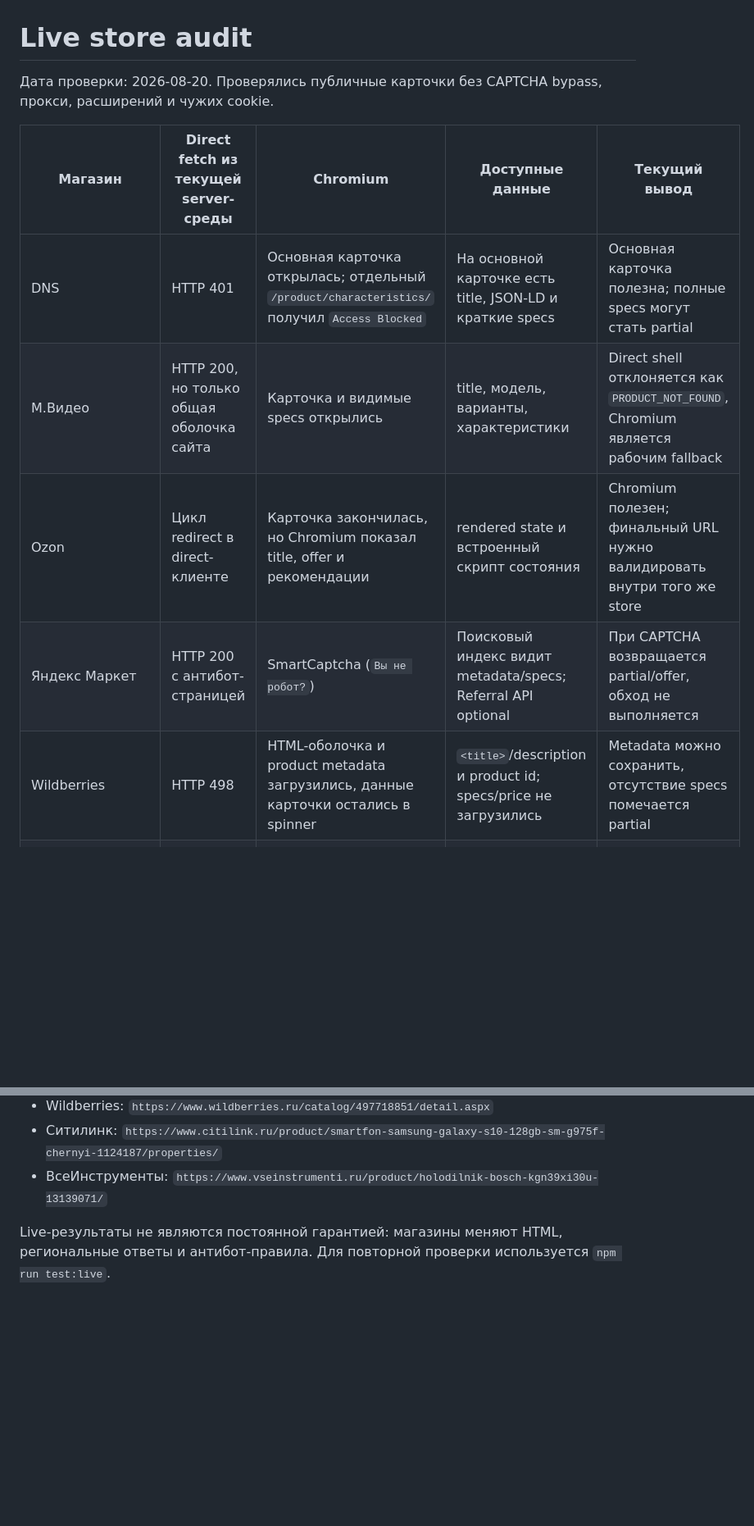
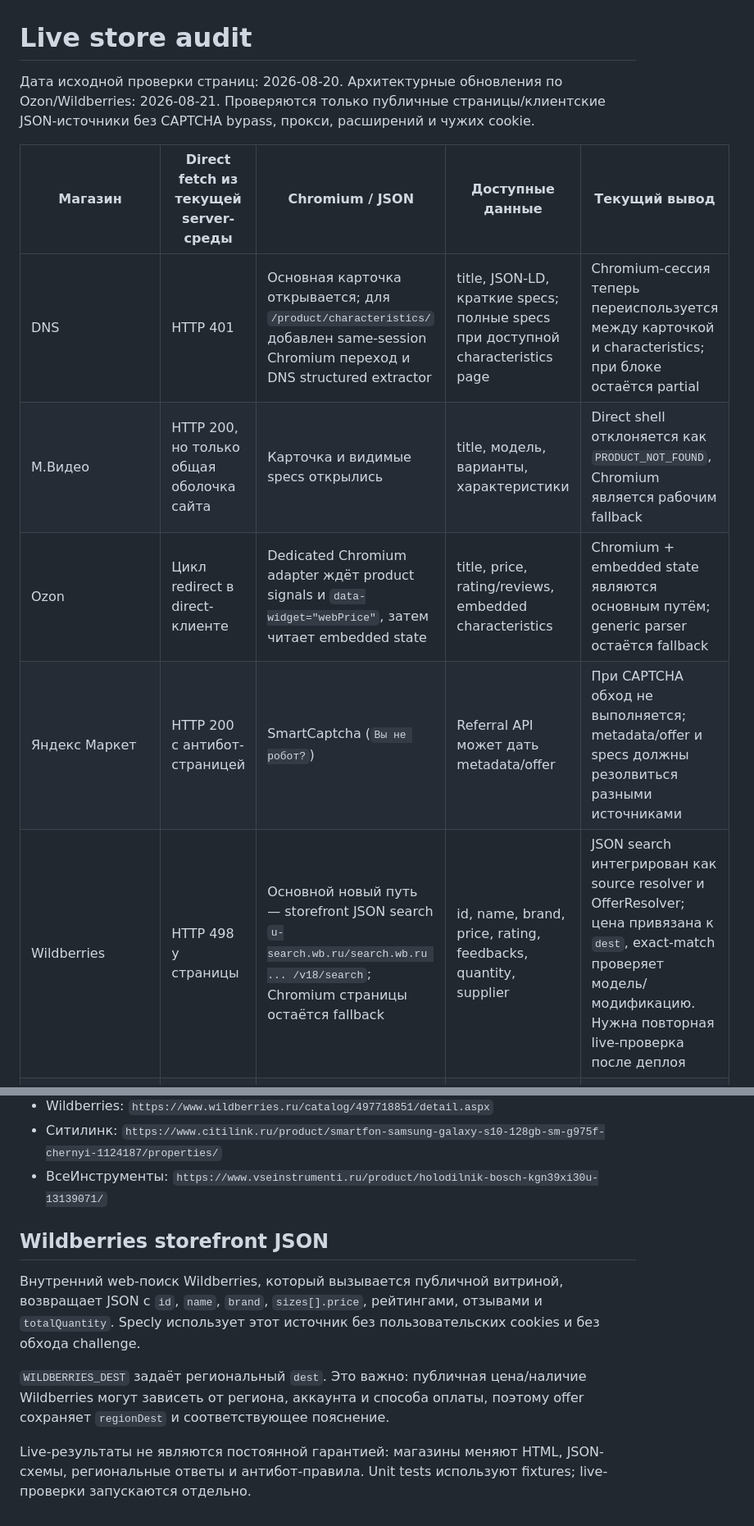
Before and after one commit to Deenfoool/Specly, a Markdown page: docs/LIVE_STORE_AUDIT.md, 2 parts joined by grey strips. Shown at 82% size. Drawn GitHub-style; blank space fills up the shorter version.

Commit message:
Document Wildberries JSON search strategy

```diff
--- a/docs/LIVE_STORE_AUDIT.md
+++ b/docs/LIVE_STORE_AUDIT.md
@@ -1,14 +1,14 @@
 # Live store audit
 
-Дата проверки: 2026-08-20. Проверялись публичные карточки без CAPTCHA bypass, прокси, расширений и чужих cookie.
+Дата исходной проверки страниц: 2026-08-20. Архитектурные обновления по Ozon/Wildberries: 2026-08-21. Проверяются только публичные страницы/клиентские JSON-источники без CAPTCHA bypass, прокси, расширений и чужих cookie.
 
-| Магазин | Direct fetch из текущей server-среды | Chromium | Доступные данные | Текущий вывод |
+| Магазин | Direct fetch из текущей server-среды | Chromium / JSON | Доступные данные | Текущий вывод |
 |---|---|---|---|---|
-| DNS | HTTP 401 | Основная карточка открылась; отдельный `/product/characteristics/` получил `Access Blocked` | На основной карточке есть title, JSON-LD и краткие specs | Основная карточка полезна; полные specs могут стать partial |
+| DNS | HTTP 401 | Основная карточка открывается; для `/product/characteristics/` добавлен same-session Chromium переход и DNS structured extractor | title, JSON-LD, краткие specs; полные specs при доступной characteristics page | Chromium-сессия теперь переиспользуется между карточкой и characteristics; при блоке остаётся partial |
 | М.Видео | HTTP 200, но только общая оболочка сайта | Карточка и видимые specs открылись | title, модель, варианты, характеристики | Direct shell отклоняется как `PRODUCT_NOT_FOUND`, Chromium является рабочим fallback |
-| Ozon | Цикл redirect в direct-клиенте | Карточка закончилась, но Chromium показал title, offer и рекомендации | rendered state и встроенный скрипт состояния | Chromium полезен; финальный URL нужно валидировать внутри того же store |
-| Яндекс Маркет | HTTP 200 с антибот-страницей | SmartCaptcha (`Вы не робот?`) | Поисковый индекс видит metadata/specs; Referral API optional | При CAPTCHA возвращается partial/offer, обход не выполняется |
-| Wildberries | HTTP 498 | HTML-оболочка и product metadata загрузились, данные карточки остались в spinner | `<title>`/description и product id; specs/price не загрузились | Metadata можно сохранить, отсутствие specs помечается partial |
+| Ozon | Цикл redirect в direct-клиенте | Dedicated Chromium adapter ждёт product signals и `data-widget="webPrice"`, затем читает embedded state | title, price, rating/reviews, embedded characteristics | Chromium + embedded state являются основным путём; generic parser остаётся fallback |
+| Яндекс Маркет | HTTP 200 с антибот-страницей | SmartCaptcha (`Вы не робот?`) | Referral API может дать metadata/offer | При CAPTCHA обход не выполняется; metadata/offer и specs должны резолвиться разными источниками |
+| Wildberries | HTTP 498 у страницы | Основной новый путь — storefront JSON search `u-search.wb.ru/search.wb.ru ... /v18/search`; Chromium страницы остаётся fallback | id, name, brand, price, rating, feedbacks, quantity, supplier | JSON search интегрирован как source resolver и OfferResolver; цена привязана к `dest`, exact-match проверяет модель/модификацию. Нужна повторная live-проверка после деплоя |
 | Ситилинк | HTTP 429 | Карточка и `/properties/` открылись | JSON-LD, `__NEXT_DATA__`, product header, видимые specs | Chromium + hydration state являются рабочими источниками |
 | ВсеИнструменты | HTTP 403 | Интерактивная антибот-проверка | Поисковый индекс содержит характеристики | Не решать challenge автоматически; graceful partial fallback |
 
@@ -22,4 +22,10 @@
 - Ситилинк: `https://www.citilink.ru/product/smartfon-samsung-galaxy-s10-128gb-sm-g975f-chernyi-1124187/properties/`
 - ВсеИнструменты: `https://www.vseinstrumenti.ru/product/holodilnik-bosch-kgn39xi30u-13139071/`
 
-Live-результаты не являются постоянной гарантией: магазины меняют HTML, региональные ответы и антибот-правила. Для повторной проверки используется `npm run test:live`.
+## Wildberries storefront JSON
+
+Внутренний web-поиск Wildberries, который вызывается публичной витриной, возвращает JSON с `id`, `name`, `brand`, `sizes[].price`, рейтингами, отзывами и `totalQuantity`. Specly использует этот источник без пользовательских cookies и без обхода challenge.
+
+`WILDBERRIES_DEST` задаёт региональный `dest`. Это важно: публичная цена/наличие Wildberries могут зависеть от региона, аккаунта и способа оплаты, поэтому offer сохраняет `regionDest` и соответствующее пояснение.
+
+Live-результаты не являются постоянной гарантией: магазины меняют HTML, JSON-схемы, региональные ответы и антибот-правила. Unit tests используют fixtures; live-проверки запускаются отдельно.
```
